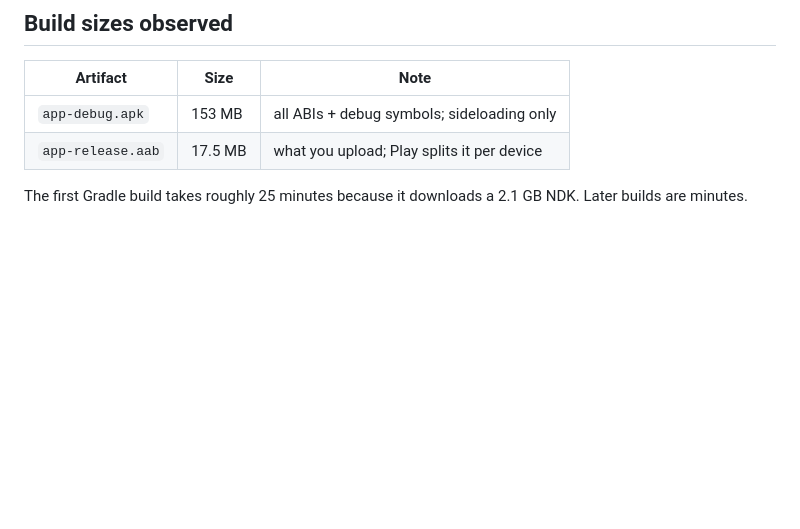
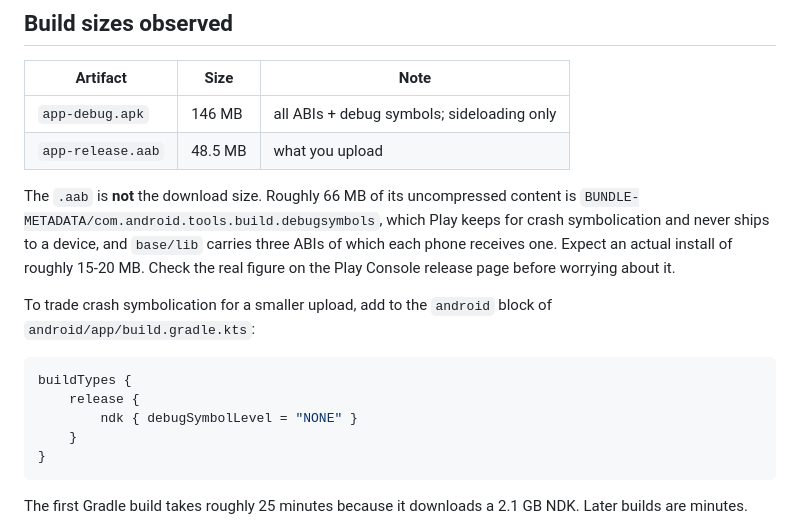
Before and after one commit to yugalrk/HealthBuddy, a Markdown page: docs/RELEASE.md, the part around the change. Rendered like a GitHub page; blank space fills up the shorter version.

Commit message:
Correct the recorded release bundle size
The 17.5 MB I first recorded was read while Gradle was still writing the
file. The finished app-release.aab is 48.5 MB, most of which is debug
symbol metadata that Play keeps for symbolication and never ships to a
device.

Co-Authored-By: Claude Opus 5 <noreply@anthropic.com>
Claude-Session: https://claude.ai/code/session_01TGSf9BJMVZic6po1m4f9cq

````diff
--- a/docs/RELEASE.md
+++ b/docs/RELEASE.md
@@ -130,8 +130,26 @@ Upload that `.aab` to the Play Console.
 
 | Artifact | Size | Note |
 |---|---|---|
-| `app-debug.apk` | 153 MB | all ABIs + debug symbols; sideloading only |
-| `app-release.aab` | 17.5 MB | what you upload; Play splits it per device |
+| `app-debug.apk` | 146 MB | all ABIs + debug symbols; sideloading only |
+| `app-release.aab` | 48.5 MB | what you upload |
+
+The `.aab` is **not** the download size. Roughly 66 MB of its uncompressed
+content is `BUNDLE-METADATA/com.android.tools.build.debugsymbols`, which Play
+keeps for crash symbolication and never ships to a device, and `base/lib`
+carries three ABIs of which each phone receives one. Expect an actual install
+of roughly 15-20 MB. Check the real figure on the Play Console release page
+before worrying about it.
+
+To trade crash symbolication for a smaller upload, add to the `android` block
+of `android/app/build.gradle.kts`:
+
+```kotlin
+buildTypes {
+    release {
+        ndk { debugSymbolLevel = "NONE" }
+    }
+}
+```
 
 The first Gradle build takes roughly 25 minutes because it downloads a 2.1 GB
 NDK. Later builds are minutes.
````
